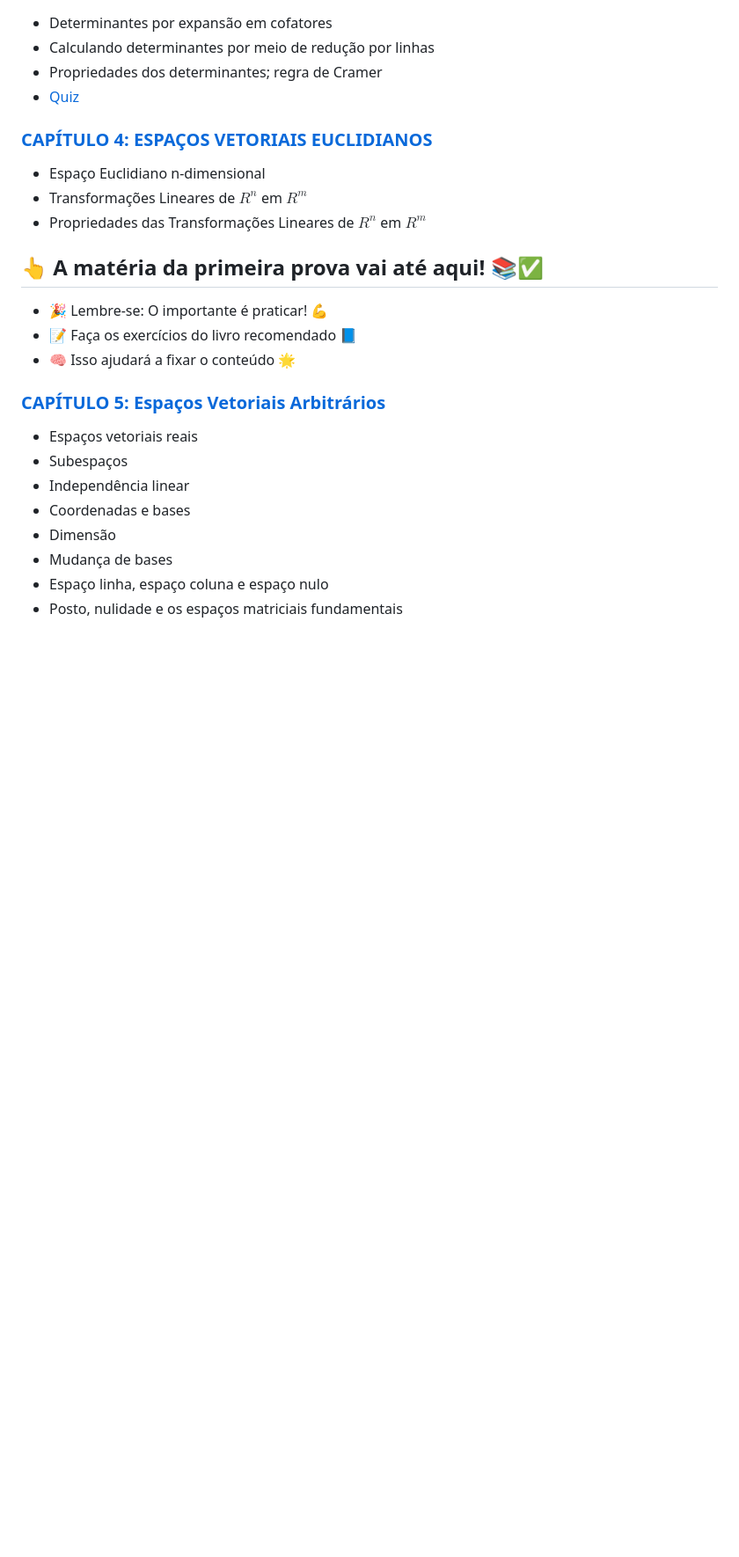
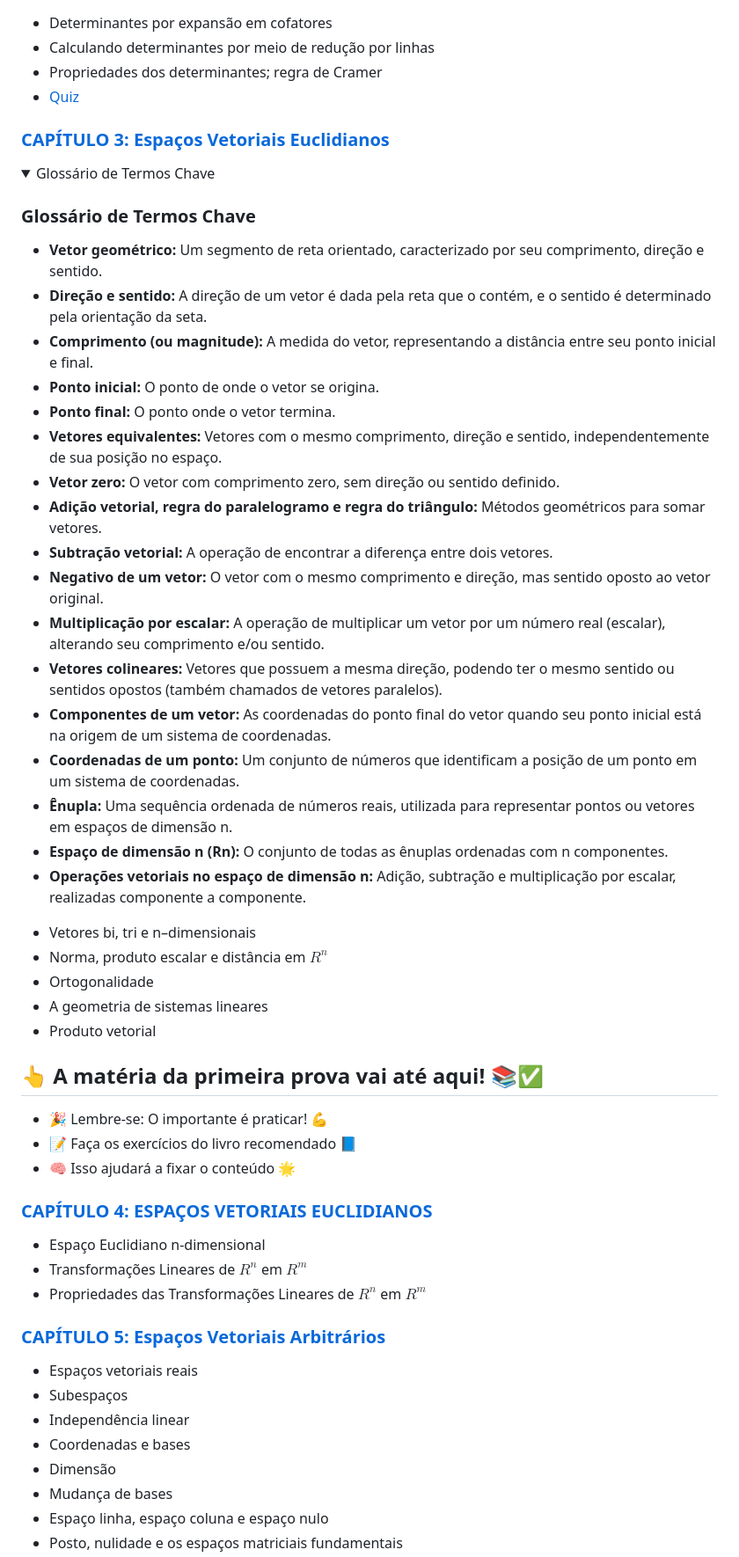
Before and after one commit to oangelo/Introducao-a-Algebra-Linear, a Markdown page: README.md, the part around the change printed below. Shown: that part at 88% size. GitHub-like rendering; folded sections open; blank space fills up the shorter version.

Commit message:
Reorganizando readme e adicionando glossário de espaçoes euclidianos

```diff
--- a/README.md
+++ b/README.md
@@ -117,15 +111,49 @@ O curso é baseado no livro:
 - Propriedades dos determinantes; regra de Cramer
 - [Quiz](quiz/determinantes.md)
 
+### [CAPÍTULO 3: Espaços Vetoriais Euclidianos](https://oangelo.github.io/Introducao-a-Algebra-Linear)
+
+<details>
+<summary>Glossário de Termos Chave</summary>
+
+### Glossário de Termos Chave
+
+* **Vetor geométrico:** Um segmento de reta orientado, caracterizado por seu comprimento, direção e sentido.
+* **Direção e sentido:** A direção de um vetor é dada pela reta que o contém, e o sentido é determinado pela orientação da seta.
+* **Comprimento (ou magnitude):** A medida do vetor, representando a distância entre seu ponto inicial e final.
+* **Ponto inicial:** O ponto de onde o vetor se origina.
+* **Ponto final:** O ponto onde o vetor termina.
+* **Vetores equivalentes:** Vetores com o mesmo comprimento, direção e sentido, independentemente de sua posição no espaço.
+* **Vetor zero:** O vetor com comprimento zero, sem direção ou sentido definido.
+* **Adição vetorial, regra do paralelogramo e regra do triângulo:** Métodos geométricos para somar vetores.
+* **Subtração vetorial:** A operação de encontrar a diferença entre dois vetores.
+* **Negativo de um vetor:** O vetor com o mesmo comprimento e direção, mas sentido oposto ao vetor original.
+* **Multiplicação por escalar:** A operação de multiplicar um vetor por um número real (escalar), alterando seu comprimento e/ou sentido.
+* **Vetores colineares:** Vetores que possuem a mesma direção, podendo ter o mesmo sentido ou sentidos opostos (também chamados de vetores paralelos).
+* **Componentes de um vetor:** As coordenadas do ponto final do vetor quando seu ponto inicial está na origem de um sistema de coordenadas.
+* **Coordenadas de um ponto:** Um conjunto de números que identificam a posição de um ponto em um sistema de coordenadas.
+* **Ênupla:** Uma sequência ordenada de números reais, utilizada para representar pontos ou vetores em espaços de dimensão n.
+* **Espaço de dimensão n (Rn):** O conjunto de todas as ênuplas ordenadas com n componentes.
+* **Operações vetoriais no espaço de dimensão n:** Adição, subtração e multiplicação por escalar, realizadas componente a componente.
+
+</details>
+
+- Vetores bi, tri e n–dimensionais
+- Norma, produto escalar e distância em $R^n$
+- Ortogonalidade
+- A geometria de sistemas lineares
+- Produto vetorial
+
+## 👆 A matéria da primeira prova vai até aqui! 📚✅
+- 🎉 Lembre-se: O importante é praticar! 💪
+- 📝 Faça os exercícios do livro recomendado 📘
+- 🧠 Isso ajudará a fixar o conteúdo 🌟
+
 ### [CAPÍTULO 4: ESPAÇOS VETORIAIS EUCLIDIANOS](https://oangelo.github.io/Introducao-a-Algebra-Linear/transformacoes.html)
 - Espaço Euclidiano n-dimensional
 - Transformações Lineares de $R^n$ em $R^m$
 - Propriedades das Transformações Lineares de $R^n$ em $R^m$
 
-## 👆 A matéria da primeira prova vai até aqui! 📚✅
-- 🎉 Lembre-se: O importante é praticar! 💪
-- 📝 Faça os exercícios do livro recomendado 📘
-- 🧠 Isso ajudará a fixar o conteúdo 🌟
 
 ### [CAPÍTULO 5: Espaços Vetoriais Arbitrários](https://oangelo.github.io/Introducao-a-Algebra-Linear/espacos.html)
 - Espaços vetoriais reais
```
Also changed, not shown: other parts of README.md (+2 -8 lines).
